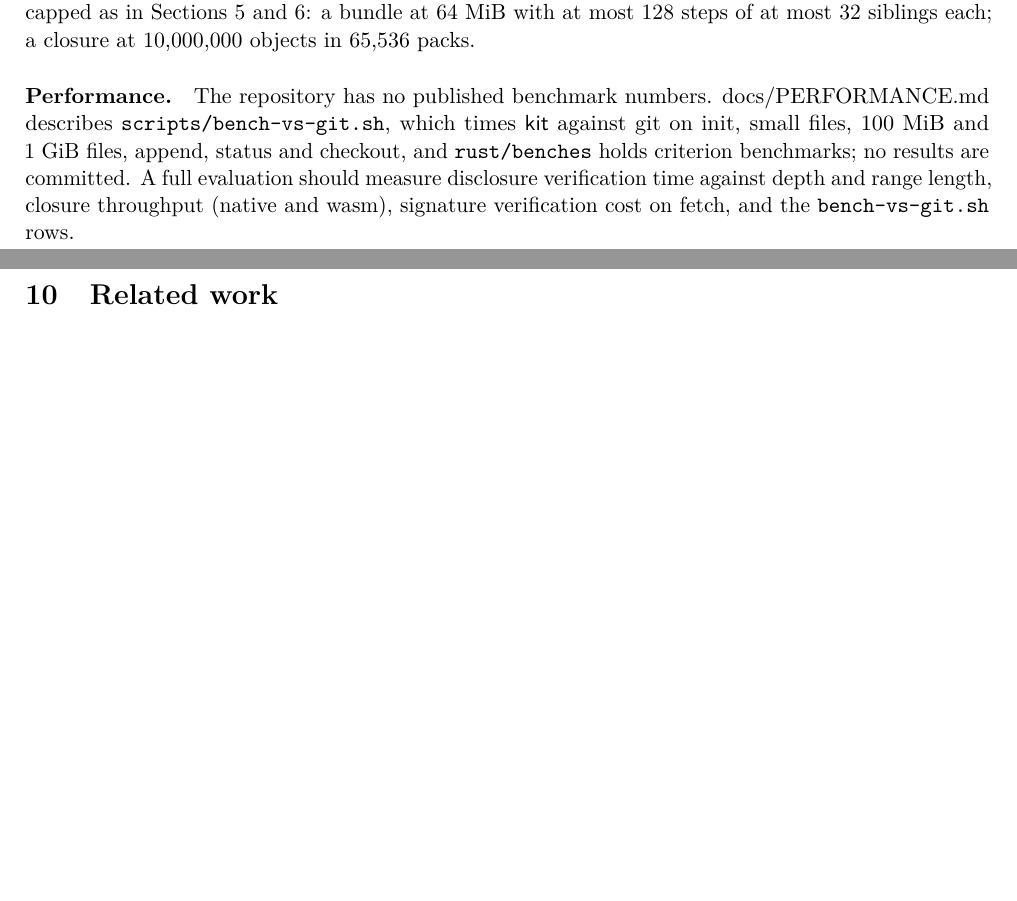
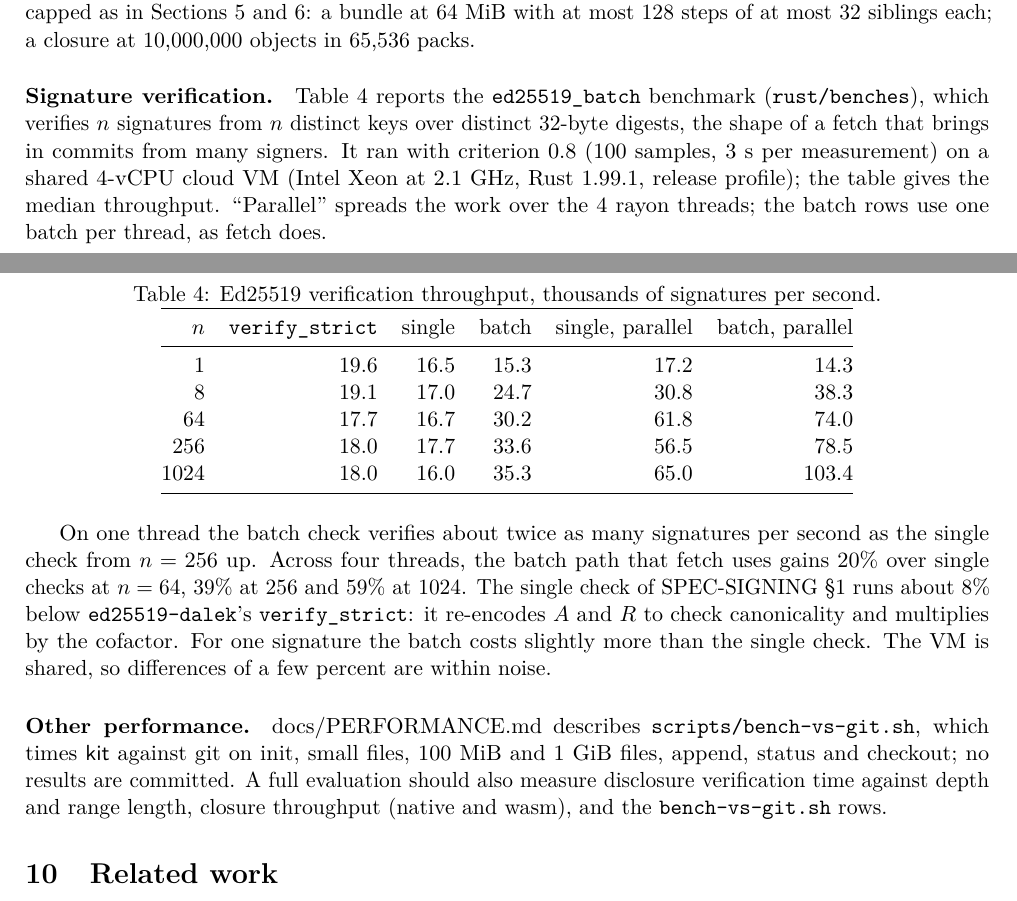
Before and after one commit to officialunofficial/kit, a LaTeX paper (docs/paper/kit-whitepaper.tex): two parts of pages 11 and 12 of 15, joined at a grey line, cut so that both start at the same text, the shorter picture padded with empty space. Compiled offline with pdfLaTeX.

Commit message:
docs(paper): report Ed25519 verification throughput
The evaluation said the repository had no benchmark numbers. It now
reports the ed25519_batch benchmark: single, batch and parallel
verification of 1 to 1024 signatures, with the machine, the toolchain
and the command to reproduce it. The abstract, the contributions and
the limitations name the result. Two long lines in the appendix no
longer overflow the margin.

```diff
--- a/docs/paper/kit-whitepaper.tex
+++ b/docs/paper/kit-whitepaper.tex
@@ -928,14 +930,47 @@ pack. A closure costs the reachable objects plus pack framing, and its manifest
 \cref{sec:disclosure,sec:closure}: a bundle at 64~MiB with at most 128 steps of
 at most 32 siblings each; a closure at 10,000,000 objects in 65,536 packs.
 
-\paragraph{Performance.}
-The repository has no published benchmark numbers. docs/PERFORMANCE.md
-describes \texttt{scripts/bench-vs-git.sh}, which times \kit{} against git on
-init, small files, 100~MiB and 1~GiB files, append, status and checkout, and
-\texttt{rust/benches} holds criterion benchmarks; no results are committed. A
-full evaluation should measure disclosure verification time against depth and
-range length, closure throughput (native and wasm), signature verification cost
-on fetch, and the \texttt{bench-vs-git.sh} rows.
+\paragraph{Signature verification.}
+\Cref{tab:ed25519} reports the \texttt{ed25519\_batch} benchmark
+(\texttt{rust/benches}), which verifies $n$ signatures from $n$ distinct keys
+over distinct 32-byte digests, the shape of a fetch that brings in commits from
+many signers. It ran with criterion~0.8 (100 samples, 3~s per measurement) on a
+shared 4-vCPU cloud VM (Intel Xeon at 2.1~GHz, Rust~1.99.1, release profile);
+the table gives the median throughput. ``Parallel'' spreads the work over the
+4~rayon threads; the batch rows use one batch per thread, as fetch does.
+
+\begin{table}[h]
+\centering
+\caption{Ed25519 verification throughput, thousands of signatures per second.}
+\label{tab:ed25519}
+\begin{tabular}{@{}rrrrrr@{}}
+\toprule
+$n$ & \texttt{verify\_strict} & single & batch & single, parallel & batch, parallel \\
+\midrule
+1    & 19.6 & 16.5 & 15.3 & 17.2 & 14.3 \\
+8    & 19.1 & 17.0 & 24.7 & 30.8 & 38.3 \\
+64   & 17.7 & 16.7 & 30.2 & 61.8 & 74.0 \\
+256  & 18.0 & 17.7 & 33.6 & 56.5 & 78.5 \\
+1024 & 18.0 & 16.0 & 35.3 & 65.0 & 103.4 \\
+\bottomrule
+\end{tabular}
+\end{table}
+
+On one thread the batch check verifies about twice as many signatures per
+second as the single check from $n = 256$ up. Across four threads, the batch
+path that fetch uses gains 20\% over single checks at $n = 64$, 39\% at 256
+and 59\% at 1024. The single check of SPEC-SIGNING \S1 runs about 8\% below
+\texttt{ed25519-dalek}'s \texttt{verify\_strict}: it re-encodes $A$ and $R$ to
+check canonicality and multiplies by the cofactor. For one signature the batch
+costs slightly more than the single check. The VM is shared, so differences of
+a few percent are within noise.
+
+\paragraph{Other performance.}
+docs/PERFORMANCE.md describes \texttt{scripts/bench-vs-git.sh}, which times
+\kit{} against git on init, small files, 100~MiB and 1~GiB files, append,
+status and checkout; no results are committed. A full evaluation should also
+measure disclosure verification time against depth and range length, closure
+throughput (native and wasm), and the \texttt{bench-vs-git.sh} rows.
 
 % ---------------------------------------------------------------------------
 \section{Related work}\label{sec:related}
```
Also changed, not shown: docs/paper/kit-whitepaper.tex (26 more changed lines).
